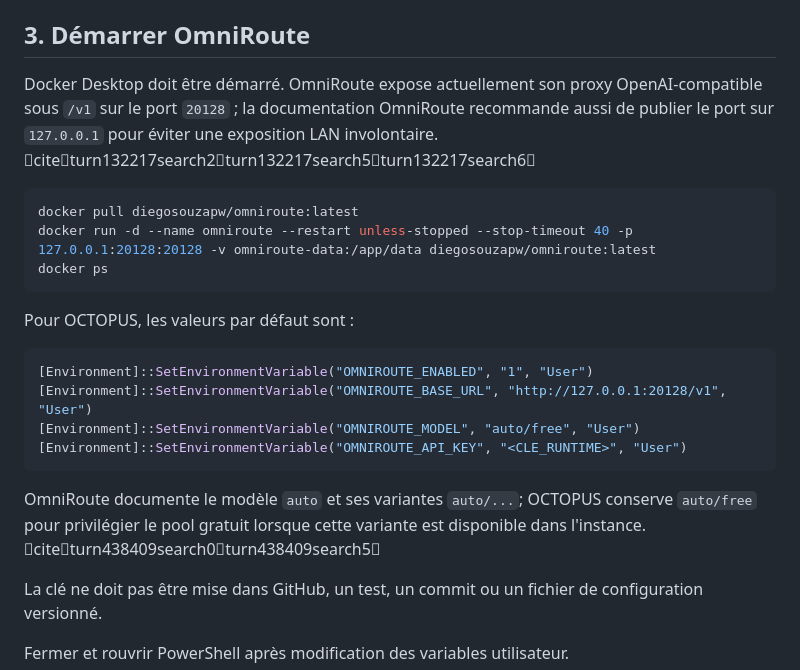
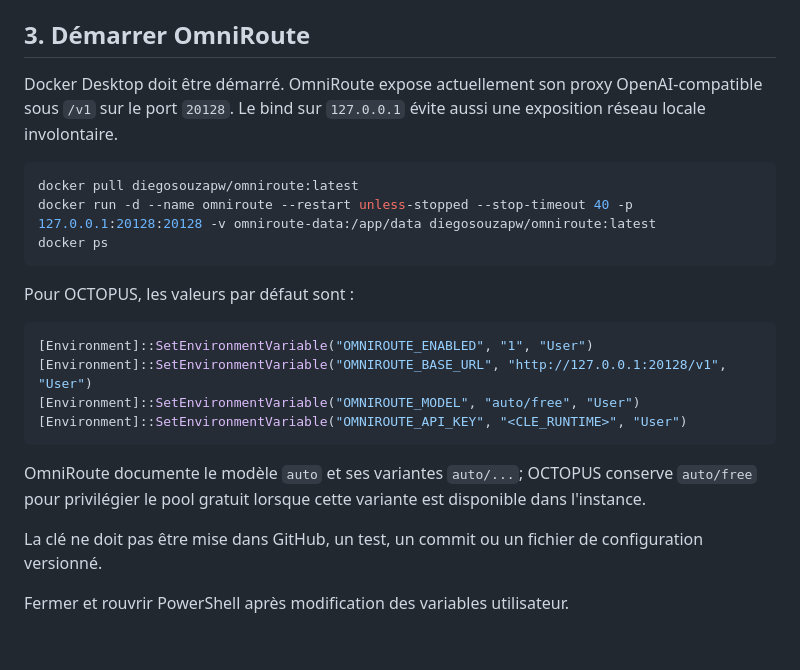
Before and after one commit to saillardsimon71-del/Octopus, a Markdown page: docs/LOCAL_SETUP.md, the part around the change. GitHub-like rendering; blank space fills up the shorter version.

Commit message:
docs: remove inline tool citations from setup guide

````diff
--- a/docs/LOCAL_SETUP.md
+++ b/docs/LOCAL_SETUP.md
@@ -23,7 +23,7 @@ Le navigateur intégré utilise Chromium Playwright, pas le navigateur Edge pers
 
 ## 3. Démarrer OmniRoute
 
-Docker Desktop doit être démarré. OmniRoute expose actuellement son proxy OpenAI-compatible sous `/v1` sur le port `20128` ; la documentation OmniRoute recommande aussi de publier le port sur `127.0.0.1` pour éviter une exposition LAN involontaire. citeturn132217search2turn132217search5turn132217search6
+Docker Desktop doit être démarré. OmniRoute expose actuellement son proxy OpenAI-compatible sous `/v1` sur le port `20128`. Le bind sur `127.0.0.1` évite aussi une exposition réseau locale involontaire.
 
 ```powershell
 docker pull diegosouzapw/omniroute:latest
@@ -40,7 +40,7 @@ Pour OCTOPUS, les valeurs par défaut sont :
 [Environment]::SetEnvironmentVariable("OMNIROUTE_API_KEY", "<CLE_RUNTIME>", "User")
 ```
 
-OmniRoute documente le modèle `auto` et ses variantes `auto/...`; OCTOPUS conserve `auto/free` pour privilégier le pool gratuit lorsque cette variante est disponible dans l'instance. citeturn438409search0turn438409search5
+OmniRoute documente le modèle `auto` et ses variantes `auto/...`; OCTOPUS conserve `auto/free` pour privilégier le pool gratuit lorsque cette variante est disponible dans l'instance.
 
 La clé ne doit pas être mise dans GitHub, un test, un commit ou un fichier de configuration versionné.
 
````
